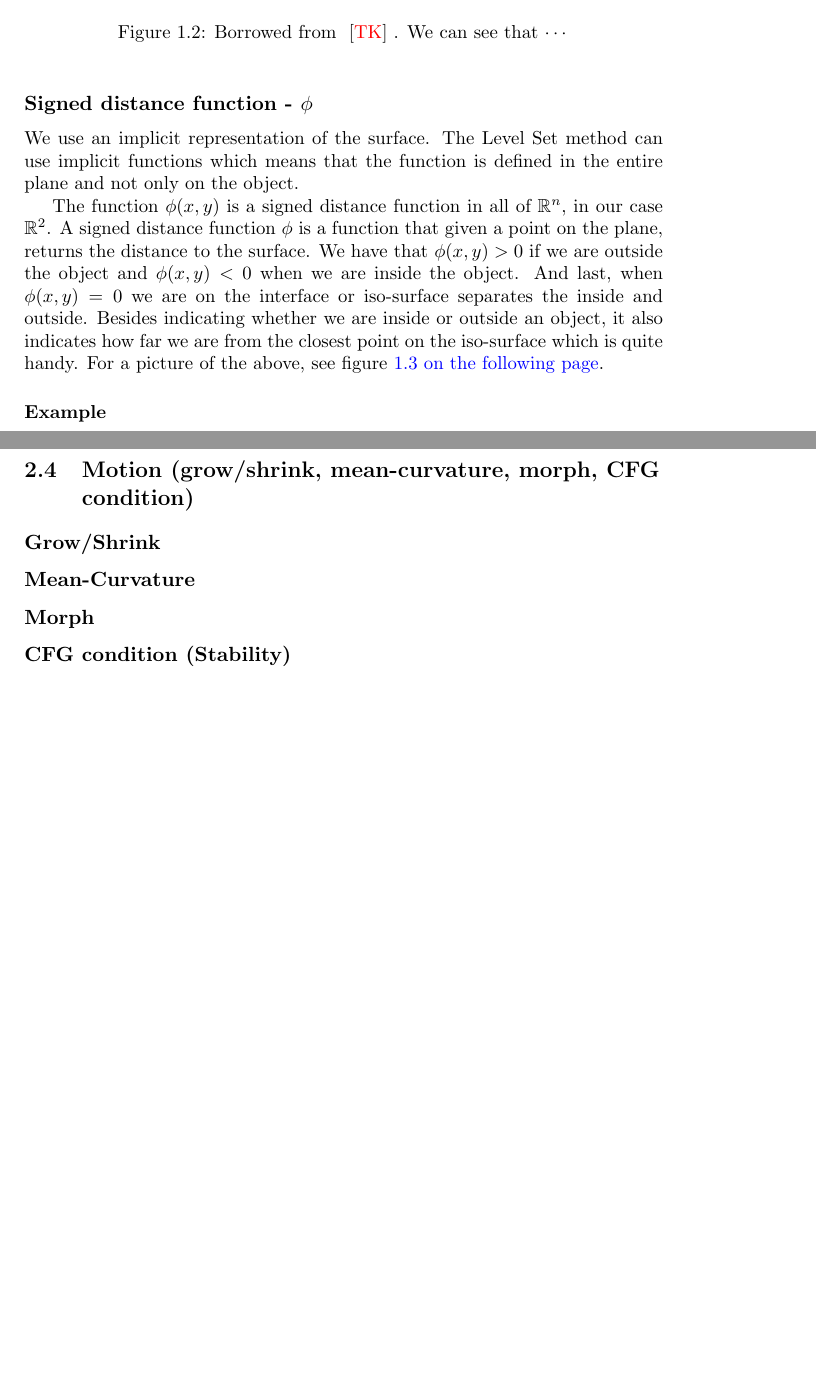
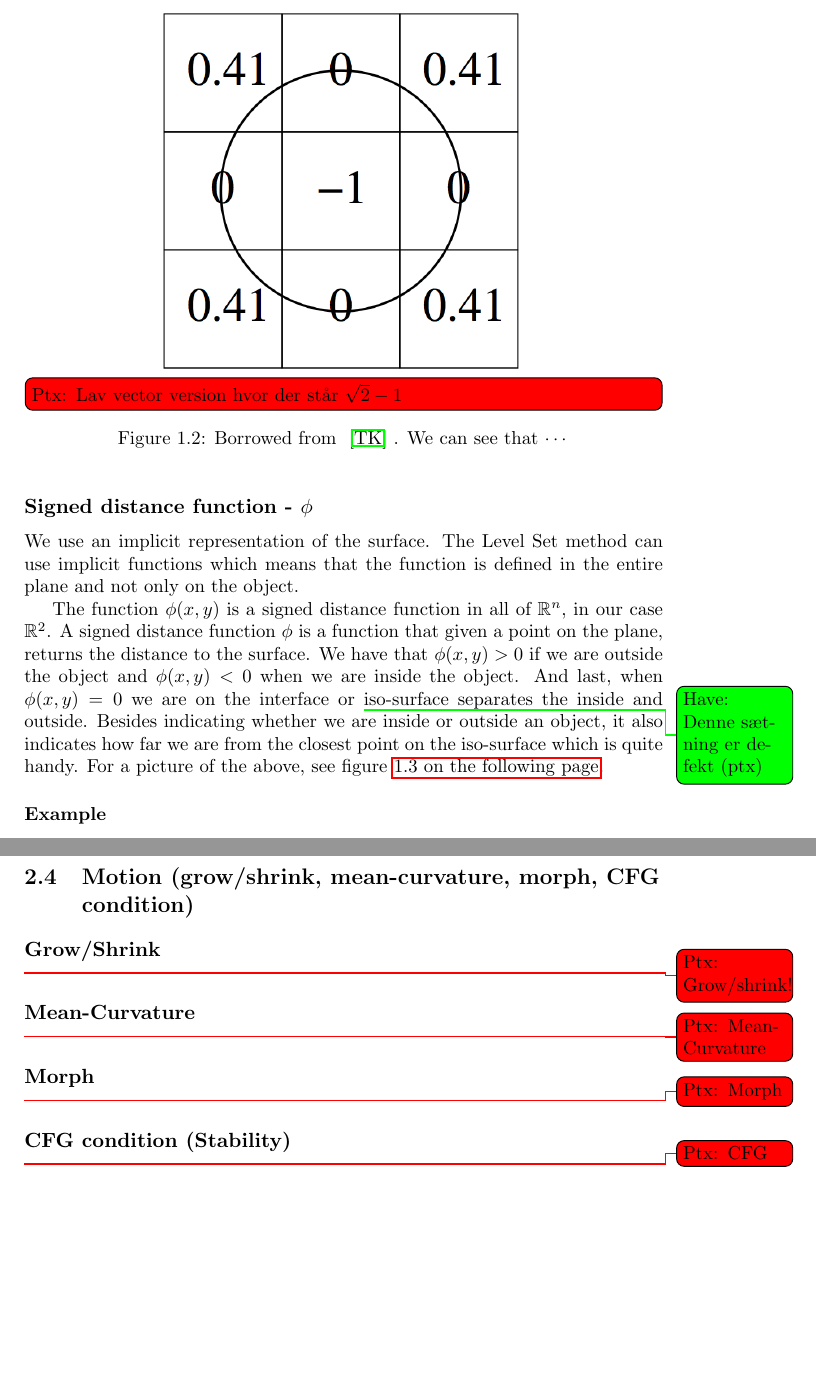
Before and after one commit to OpenEngineDK/projects-LSD, a LaTeX book (report/master.tex, which reads report/text/introduction.tex, report/text/motion/CFG.tex, report/text/motion/grow.tex): two parts of pages 5 and 7 of 13, joined at a grey line, cut at the place of the change, the shorter picture padded with empty space. Compiled offline with pdfLaTeX.

Commit message:
Small changes, and some comments

```diff
--- a/report/master.tex
+++ b/report/master.tex
@@ -36,9 +43,9 @@
     \includegraphics[scale=#2]{imgs/#1}
     \caption{#3}
     \label{#4}
-  \end{figure*}
-}
-
+  \end{figure*}}
+% ^- Det her går aldrig godt, man har aldrig brug for at ændre flere
+% ting end der er muligt med denne slags makroer. (ptx)
 
 \title{Level Sets!!}
 \author{
@@ -107,6 +114,9 @@
 
 \section{Motion (grow/shrink, mean-curvature, morph, CFG condition)}
 \subsection{Grow/Shrink}
+\input{text/motion/grow}
 \subsection{Mean-Curvature}
+\input{text/motion/curv}
 \subsection{Morph}
+\input{text/motion/morph}
 \subsection{CFG condition (Stability)}
--- a/report/text/introduction.tex
+++ b/report/text/introduction.tex
@@ -14,7 +14,16 @@ The level set at its most simple representation is a static datastructure. It ca
 
 Since a compute has a finite memory we need to come up with a way to store our representation. A simple way to do this that scale in the number of dimensions is to partition the region into a grid where each square is of equal size.
 
-\image{cartesiangrid.png}{0.3}{Borrowed from \cit{JLTGK}. We can see that $\cdots$}{introduction:fig:cartesiangrid}
+%\image{cartesiangrid.png}{0.3}{Borrowed from \cit{JLTGK}. We can see that $\cdots$}{introduction:fig:cartesiangrid}
+
+
+\begin{figure}[htb]
+  \centering
+  \includegraphics[scale=0.3]{imgs/cartesiangrid.png}
+  \todoPtx[inline]{Lav vector version hvor der står $\sqrt{2}-1$}
+  \caption{Borrowed from \cit{JLTGK}. We can see that $\cdots$}
+  \label{introduction:fig:cartesiangrid}
+\end{figure}
 
 In figure \vref{introduction:fig:cartesiangrid}, we see that ... .
 
@@ -24,7 +33,17 @@ In figure \vref{introduction:fig:cartesiangrid}, we see that ... .
 
 We use an implicit representation of the surface. The Level Set method can use implicit functions which means that the function is defined in the entire plane and not only on the object.
 
-The function $\phi(x,y)$ is a signed distance function in all of $\mathbb{R}^{n}$, in our case $\mathbb{R}^{2}$. A signed distance function $\phi$ is a function that given a point on the plane, returns the distance to the surface. We have that $\phi(x,y) > 0$ if we are outside the object and $\phi(x,y) < 0$ when we are inside the object. And last, when $\phi(x,y) = 0$ we are on the interface or iso-surface separates the inside and outside. Besides indicating whether we are inside or outside an object, it also indicates how far we are from the closest point on the iso-surface which is quite handy. For a picture of the above, see figure \vref{introduction:fig:implicitfunction}.
+The function $\phi(x,y)$ is a signed distance function in all of
+$\mathbb{R}^{n}$, in our case $\mathbb{R}^{2}$. A signed distance
+function $\phi$ is a function that given a point on the plane, returns
+the distance to the surface. We have that $\phi(x,y) > 0$ if we are
+outside the object and $\phi(x,y) < 0$ when we are inside the object.
+And last, when $\phi(x,y) = 0$ we are on the interface or \todoHave{Denne sætning er defekt (ptx)}
+iso-surface separates the inside and outside.  Besides indicating
+whether we are inside or outside an object, it also indicates how far
+we are from the closest point on the iso-surface which is quite
+handy. For a picture of the above, see figure
+\vref{introduction:fig:implicitfunction}.
 
 \image{phi.png}{0.3}{The figure is borrowed from \cit{osher2002level}. A implicit function, defined in all of $\mathbb{R}^{2}$. We see that when we are inside the object then $\phi$ is less than zero, larger when we are outside and zero on the interface.}{introduction:fig:implicitfunction}
 
--- /dev/null
+++ b/report/text/motion/CFG.tex
@@ -0,0 +1,7 @@
+
+\todoPtx{CFG}
+
+%%% Local Variables:
+%%% mode: latex
+%%% TeX-master: "../../master"
+%%% End:
--- /dev/null
+++ b/report/text/motion/grow.tex
@@ -0,0 +1,7 @@
+
+\todoPtx{Grow/shrink!}
+
+%%% Local Variables:
+%%% mode: latex
+%%% TeX-master: "../../master"
+%%% End:
--- /dev/null
+++ b/report/text/motion/morph.tex
@@ -0,0 +1,7 @@
+
+\todoPtx{Morph}
+
+%%% Local Variables:
+%%% mode: latex
+%%% TeX-master: "../../master"
+%%% End:
```
Also changed, not shown: report/text/cuda.tex (added, +7 -0 lines), report/text/motion/curv.tex (added, +7 -0 lines), report/master.tex (13 more changed lines).
